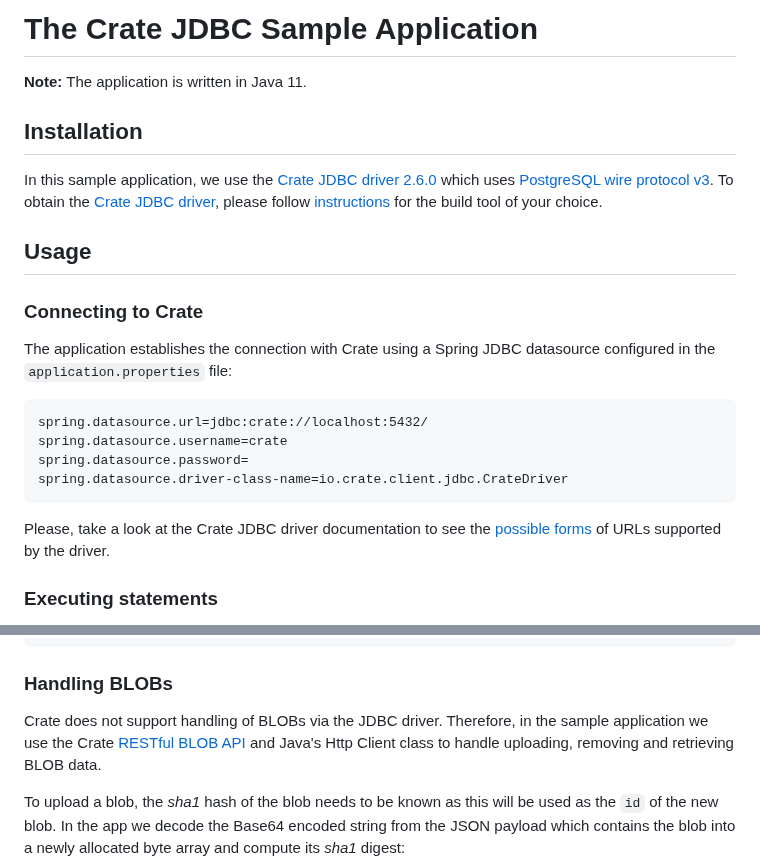
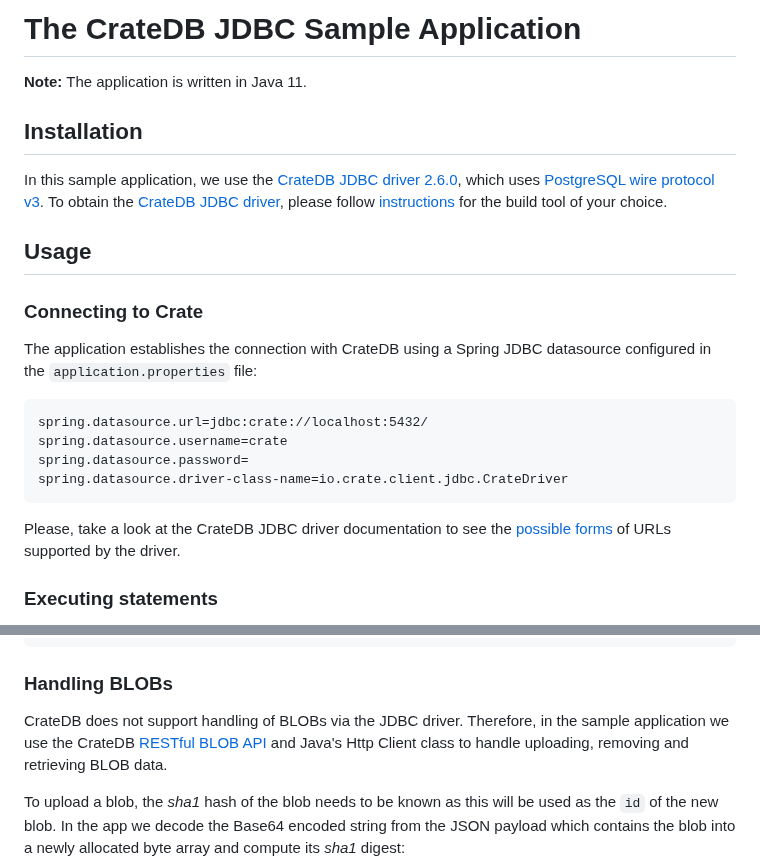
Before and after one commit to crate/crate-sample-apps, a Markdown page: java-spring/documentation.md, 2 parts joined by grey strips. Drawn GitHub-style.

Commit message:
java-spring: Update documentation

````diff
--- a/java-spring/documentation.md
+++ b/java-spring/documentation.md
@@ -1,18 +1,18 @@
-# The Crate JDBC Sample Application
+# The CrateDB JDBC Sample Application
 
 **Note:** The application is written in Java 11.
 
 ## Installation
 
-In this sample application, we use the [Crate JDBC driver 2.6.0][3] which
-uses [PostgreSQL wire protocol v3][1]. To obtain the [Crate JDBC driver][4],
+In this sample application, we use the [CrateDB JDBC driver 2.6.0][3], which
+uses [PostgreSQL wire protocol v3][1]. To obtain the [CrateDB JDBC driver][4],
 please follow [instructions][5] for the build tool of your choice.
 
 ## Usage
 
 ### Connecting to Crate
 
-The application establishes the connection with Crate using a Spring JDBC datasource configured in the `application.properties` file:
+The application establishes the connection with CrateDB using a Spring JDBC datasource configured in the `application.properties` file:
 
 ```text
 spring.datasource.url=jdbc:crate://localhost:5432/
@@ -21,7 +21,7 @@ spring.datasource.password=
 spring.datasource.driver-class-name=io.crate.client.jdbc.CrateDriver
 ```
 
-Please, take a look at the Crate JDBC driver documentation to see the
+Please, take a look at the CrateDB JDBC driver documentation to see the
 [possible forms][6] of URLs supported by the driver.
 
 ### Executing statements
@@ -44,8 +44,8 @@ For all statements Spring's JDBC template is used. E.g reading a blog post from
 
 ### Handling BLOBs
 
-Crate does not support handling of BLOBs via the JDBC driver. Therefore,
-in the sample application we use the Crate [RESTful BLOB API][7] and
+CrateDB does not support handling of BLOBs via the JDBC driver. Therefore,
+in the sample application we use the CrateDB [RESTful BLOB API][7] and
 Java's Http Client class to handle uploading, removing
 and retrieving BLOB data.
 
````
Also changed, not shown: other parts of java-spring/documentation.md (+1 -1 lines).
